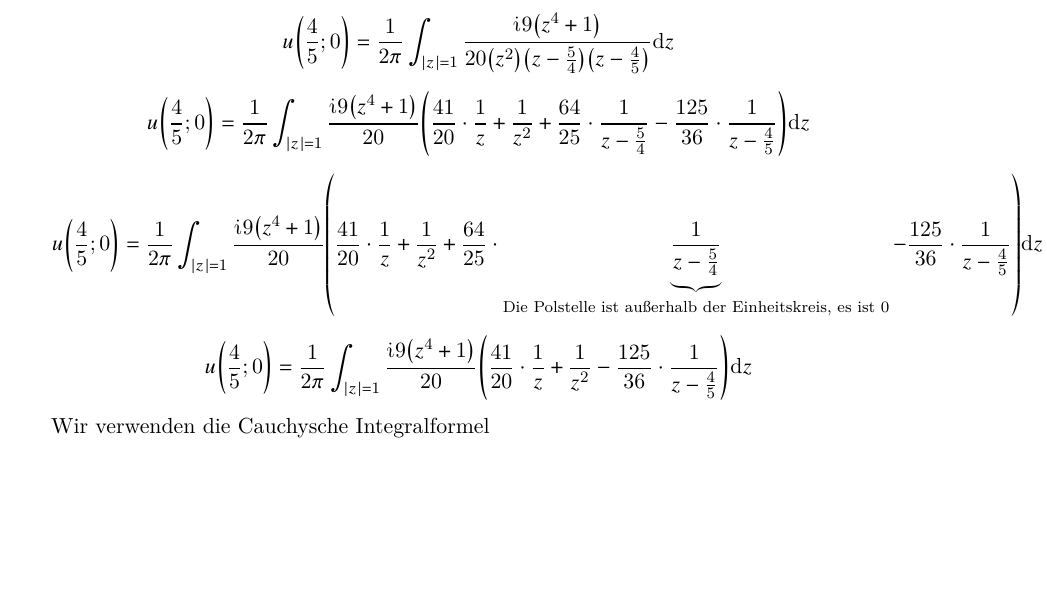
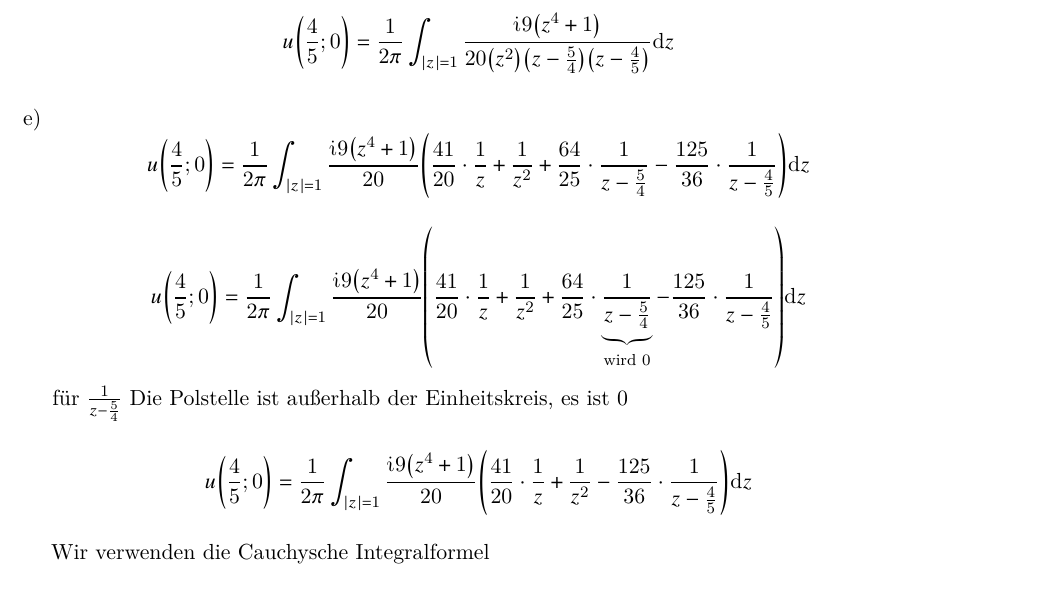
Before and after one commit to Kreijstal/ana3ing-tuberlin, a LaTeX document (ana3ing6.tex, which reads preamble.tex): part of page 5 of 6, cut so that both start at the same text, the shorter picture padded with empty space. The pictures show the PDF file ana3ing6.pdf that the author committed with the source.

Commit message:
add stuff

```diff
--- a/ana3ing6.tex
+++ b/ana3ing6.tex
@@ -143,10 +141,8 @@ Wir verwenden $\cos(\phi)=\qty(\frac{1}{2}\qty(\mathrm{e}^{\imag \phi}+\mathrm{e
  \[u\qty(\frac{4}{5};0)=\frac{1}{2\pi}\int_{\qty|z|=1}\frac{-\imag 9\qty(-z^4-1)}{20 \qty(z^2)\qty(z-\frac{5}{4})\qty(z-\frac{4}{5})} \dd z \]
  \[u\qty(\frac{4}{5};0)=\frac{1}{2\pi}\int_{\qty|z|=1}\frac{\imag 9\qty(z^4+1)}{20 \qty(z^2)\qty(z-\frac{5}{4})\qty(z-\frac{4}{5})} \dd z \]
 \item[e)]
- \[u\qty(\frac{4}{5};0)=\frac{1}{2\pi}\int_{\qty|z|=1}\frac{\imag 9\qty(z^4+1)}{20}\qty(\frac{41}{20} \cdot \frac{1}{z}+\frac{1}{z^{2}}+\frac{64}{25} \cdot
-\frac{1}{z-\frac{5}{4}}-\frac{125}{36} \cdot \frac{1}{z-\frac{4}{5}})  \dd z \]
- \[u\qty(\frac{4}{5};0)=\frac{1}{2\pi}\int_{\qty|z|=1}\frac{\imag 9\qty(z^4+1)}{20}\qty(\frac{41}{20} \cdot \frac{1}{z}+\frac{1}{z^{2}}+\frac{64}{25} \cdot
-\underbrace{\frac{1}{z-\frac{5}{4}}}_{\text{wird $0$}-\frac{125}{36} \cdot \frac{1}{z-\frac{4}{5}})  \dd z \]
+\[u\qty(\frac{4}{5};0)=\frac{1}{2\pi}\int_{\qty|z|=1}\frac{\imag 9\qty(z^4+1)}{20}\qty(\frac{41}{20} \cdot \frac{1}{z}+\frac{1}{z^{2}}+\frac{64}{25} \cdot \frac{1}{z-\frac{5}{4}}-\frac{125}{36} \cdot \frac{1}{z-\frac{4}{5}})  \dd z \]
+ \[u\qty(\frac{4}{5};0)=\frac{1}{2\pi}\int_{\qty|z|=1}\frac{\imag 9\qty(z^4+1)}{20}\qty(\frac{41}{20} \cdot \frac{1}{z}+\frac{1}{z^{2}}+\frac{64}{25} \cdot \underbrace{\frac{1}{z-\frac{5}{4}}}_{\text{wird $0$}}-\frac{125}{36} \cdot \frac{1}{z-\frac{4}{5}})  \dd z \]
 für $\frac{1}{z-\frac{5}{4}}$ Die Polstelle ist außerhalb der Einheitskreis, es ist $0$
  \[u\qty(\frac{4}{5};0)=\frac{1}{2\pi}\int_{\qty|z|=1}\frac{\imag 9\qty(z^4+1)}{20}\qty(\frac{41}{20} \cdot \frac{1}{z}+\frac{1}{z^{2}}-\frac{125}{36} \cdot \frac{1}{z-\frac{4}{5}})  \dd z \]
 Wir verwenden die Cauchysche Integralformel
--- a/preamble.tex
+++ b/preamble.tex
@@ -1,4 +1,4 @@
-\usepackage{amsmath}
+ha\usepackage{amsmath}
 \usepackage{amsfonts}
 \usepackage{tabto}
 \usepackage{enumerate}
@@ -93,6 +94,7 @@
 %\DeclareMathSymbol{\imag}{\mathord}{cmrot1italics}{`i}
 \DeclareSymbolFont{uiletters}{OT1}{cmr}{m}{ui}
 \DeclareMathSymbol{\imag}{\mathalpha}{uiletters}{`i}
+\DeclareMathSymbol{\ee}{\mathalpha}{uiletters}{`e}
 % Common shortcuts
 \def\mbb#1{\mathbb{#1}}
 \def\mfk#1{\mathfrak{#1}}
```
Also changed, not shown: ana3ing7.tex (+15 -2 lines), ana3ing6.pdf, ana3ing6.tex (6 more changed lines), preamble.tex (1 more changed lines).
